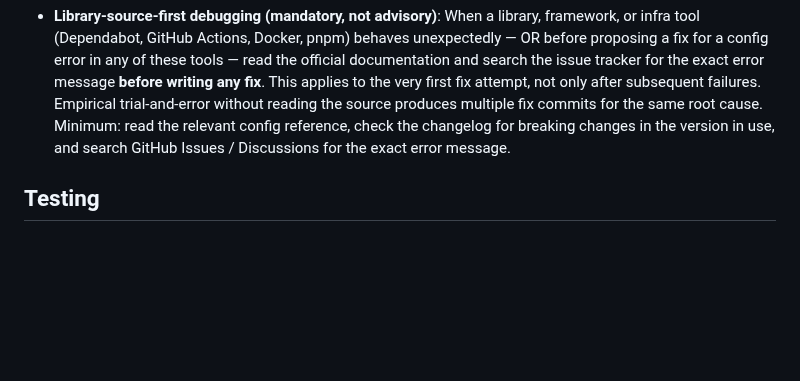
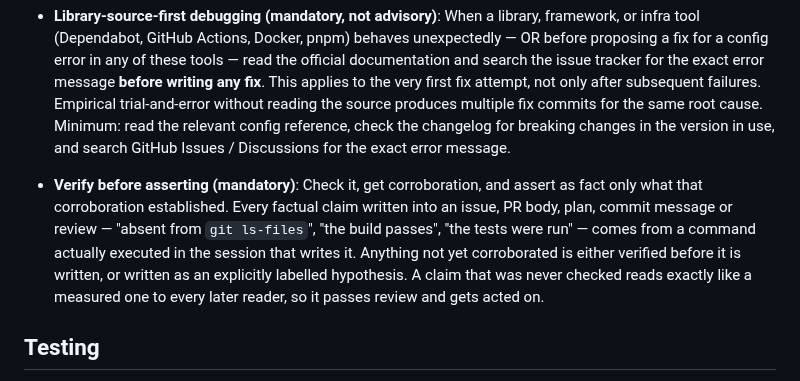
Before and after one commit to toruiwasa/pulseticker, a Markdown page: CLAUDE.md, the part around the change. Rendered like a GitHub page; blank space fills up the shorter version.

Commit message:
docs: verify before asserting (#133)
Check it, get corroboration, and assert as fact only what that
corroboration established. Anything not yet corroborated is verified
before it is written, or written as an explicitly labelled hypothesis.

Co-authored-by: Claude Fable 5 <noreply@anthropic.com>

```diff
--- a/CLAUDE.md
+++ b/CLAUDE.md
@@ -149,6 +149,8 @@ After every PR (or PR stack) merges to main:
 
 - **Library-first UI**: Always prefer existing library components (Taiga UI, Angular CDK) over custom HTML + CSS implementations. Writing custom UI or logic without justification is NG. Taiga UI components are customizable via CSS custom properties (`--tui-*`) — override tokens in `styles.css` rather than reimplementing from scratch.
 - **Library-source-first debugging (mandatory, not advisory)**: When a library, framework, or infra tool (Dependabot, GitHub Actions, Docker, pnpm) behaves unexpectedly — OR before proposing a fix for a config error in any of these tools — read the official documentation and search the issue tracker for the exact error message **before writing any fix**. This applies to the very first fix attempt, not only after subsequent failures. Empirical trial-and-error without reading the source produces multiple fix commits for the same root cause. Minimum: read the relevant config reference, check the changelog for breaking changes in the version in use, and search GitHub Issues / Discussions for the exact error message.
+
+- **Verify before asserting (mandatory)**: Check it, get corroboration, and assert as fact only what that corroboration established. Every factual claim written into an issue, PR body, plan, commit message or review — "absent from `git ls-files`", "the build passes", "the tests were run" — comes from a command actually executed in the session that writes it. Anything not yet corroborated is either verified before it is written, or written as an explicitly labelled hypothesis. A claim that was never checked reads exactly like a measured one to every later reader, so it passes review and gets acted on.
 
 ## Testing
 
```
